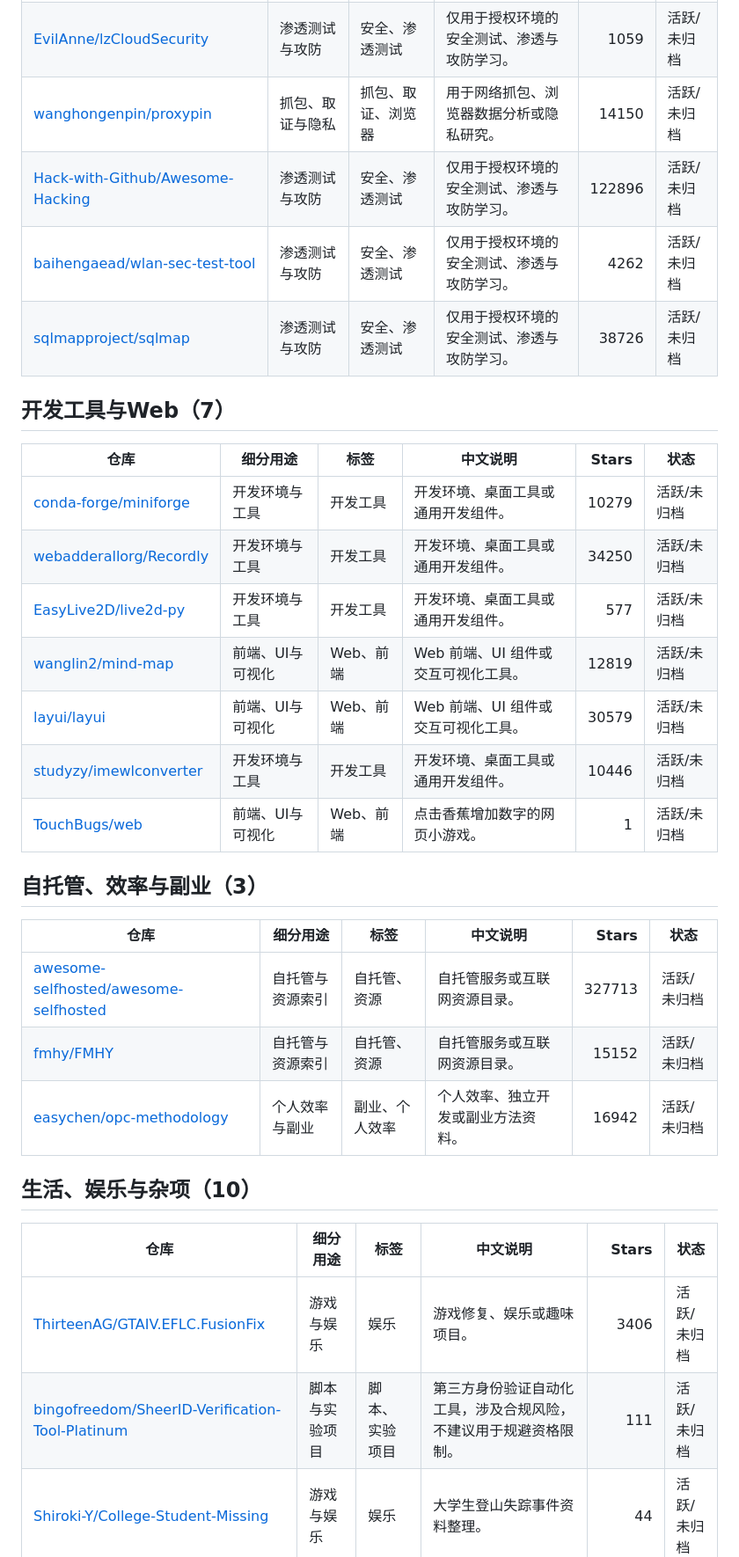
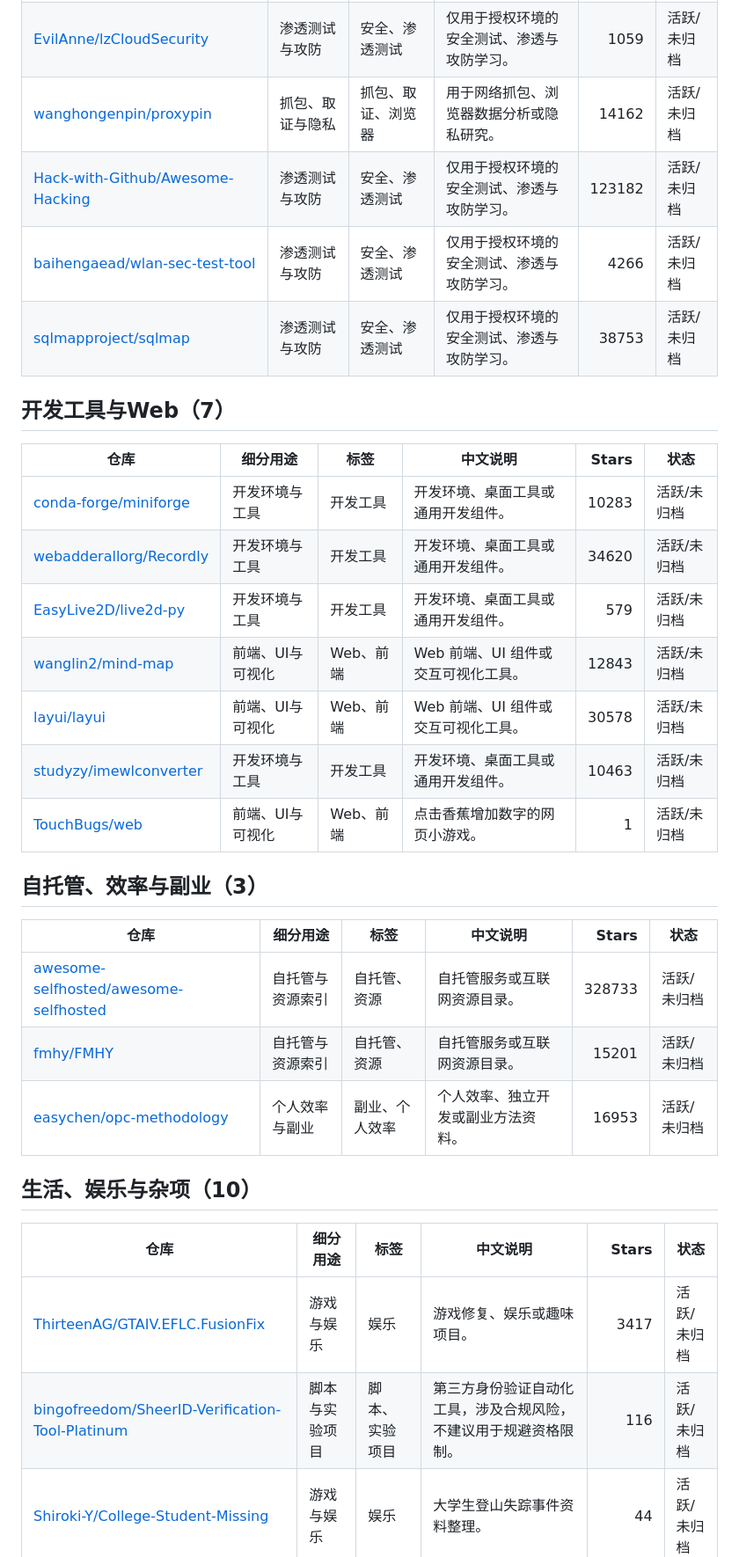
Before and after one commit to TouchBugs/star_organize, a Markdown page: README.md, the part around one of its changes. Shown at 88% size. Drawn GitHub-style.

```diff
--- a/README.md
+++ b/README.md
@@ -228,8 +228,8 @@
 | [EvilAnne/lzCloudSecurity](https://github.com/EvilAnne/lzCloudSecurity) | 渗透测试与攻防 | 安全、渗透测试 | 仅用于授权环境的安全测试、渗透与攻防学习。 | 1059 | 活跃/未归档 |
-| [wanghongenpin/proxypin](https://github.com/wanghongenpin/proxypin) | 抓包、取证与隐私 | 抓包、取证、浏览器 | 用于网络抓包、浏览器数据分析或隐私研究。 | 14150 | 活跃/未归档 |
-| [Hack-with-Github/Awesome-Hacking](https://github.com/Hack-with-Github/Awesome-Hacking) | 渗透测试与攻防 | 安全、渗透测试 | 仅用于授权环境的安全测试、渗透与攻防学习。 | 122896 | 活跃/未归档 |
-| [baihengaead/wlan-sec-test-tool](https://github.com/baihengaead/wlan-sec-test-tool) | 渗透测试与攻防 | 安全、渗透测试 | 仅用于授权环境的安全测试、渗透与攻防学习。 | 4262 | 活跃/未归档 |
-| [sqlmapproject/sqlmap](https://github.com/sqlmapproject/sqlmap) | 渗透测试与攻防 | 安全、渗透测试 | 仅用于授权环境的安全测试、渗透与攻防学习。 | 38726 | 活跃/未归档 |
+| [wanghongenpin/proxypin](https://github.com/wanghongenpin/proxypin) | 抓包、取证与隐私 | 抓包、取证、浏览器 | 用于网络抓包、浏览器数据分析或隐私研究。 | 14162 | 活跃/未归档 |
+| [Hack-with-Github/Awesome-Hacking](https://github.com/Hack-with-Github/Awesome-Hacking) | 渗透测试与攻防 | 安全、渗透测试 | 仅用于授权环境的安全测试、渗透与攻防学习。 | 123182 | 活跃/未归档 |
+| [baihengaead/wlan-sec-test-tool](https://github.com/baihengaead/wlan-sec-test-tool) | 渗透测试与攻防 | 安全、渗透测试 | 仅用于授权环境的安全测试、渗透与攻防学习。 | 4266 | 活跃/未归档 |
+| [sqlmapproject/sqlmap](https://github.com/sqlmapproject/sqlmap) | 渗透测试与攻防 | 安全、渗透测试 | 仅用于授权环境的安全测试、渗透与攻防学习。 | 38753 | 活跃/未归档 |
 
 <a id="dev-web"></a>
 
@@ -237,12 +237,12 @@
 
 | 仓库 | 细分用途 | 标签 | 中文说明 | Stars | 状态 |
 |---|---|---|---|---:|---|
-| [conda-forge/miniforge](https://github.com/conda-forge/miniforge) | 开发环境与工具 | 开发工具 | 开发环境、桌面工具或通用开发组件。 | 10279 | 活跃/未归档 |
-| [webadderallorg/Recordly](https://github.com/webadderallorg/Recordly) | 开发环境与工具 | 开发工具 | 开发环境、桌面工具或通用开发组件。 | 34250 | 活跃/未归档 |
-| [EasyLive2D/live2d-py](https://github.com/EasyLive2D/live2d-py) | 开发环境与工具 | 开发工具 | 开发环境、桌面工具或通用开发组件。 | 577 | 活跃/未归档 |
-| [wanglin2/mind-map](https://github.com/wanglin2/mind-map) | 前端、UI与可视化 | Web、前端 | Web 前端、UI 组件或交互可视化工具。 | 12819 | 活跃/未归档 |
-| [layui/layui](https://github.com/layui/layui) | 前端、UI与可视化 | Web、前端 | Web 前端、UI 组件或交互可视化工具。 | 30579 | 活跃/未归档 |
-| [studyzy/imewlconverter](https://github.com/studyzy/imewlconverter) | 开发环境与工具 | 开发工具 | 开发环境、桌面工具或通用开发组件。 | 10446 | 活跃/未归档 |
+| [conda-forge/miniforge](https://github.com/conda-forge/miniforge) | 开发环境与工具 | 开发工具 | 开发环境、桌面工具或通用开发组件。 | 10283 | 活跃/未归档 |
+| [webadderallorg/Recordly](https://github.com/webadderallorg/Recordly) | 开发环境与工具 | 开发工具 | 开发环境、桌面工具或通用开发组件。 | 34620 | 活跃/未归档 |
+| [EasyLive2D/live2d-py](https://github.com/EasyLive2D/live2d-py) | 开发环境与工具 | 开发工具 | 开发环境、桌面工具或通用开发组件。 | 579 | 活跃/未归档 |
+| [wanglin2/mind-map](https://github.com/wanglin2/mind-map) | 前端、UI与可视化 | Web、前端 | Web 前端、UI 组件或交互可视化工具。 | 12843 | 活跃/未归档 |
+| [layui/layui](https://github.com/layui/layui) | 前端、UI与可视化 | Web、前端 | Web 前端、UI 组件或交互可视化工具。 | 30578 | 活跃/未归档 |
+| [studyzy/imewlconverter](https://github.com/studyzy/imewlconverter) | 开发环境与工具 | 开发工具 | 开发环境、桌面工具或通用开发组件。 | 10463 | 活跃/未归档 |
 | [TouchBugs/web](https://github.com/TouchBugs/web) | 前端、UI与可视化 | Web、前端 | 点击香蕉增加数字的网页小游戏。 | 1 | 活跃/未归档 |
 
 <a id="selfhost-productivity"></a>
@@ -251,9 +251,9 @@
 
 | 仓库 | 细分用途 | 标签 | 中文说明 | Stars | 状态 |
 |---|---|---|---|---:|---|
-| [awesome-selfhosted/awesome-selfhosted](https://github.com/awesome-selfhosted/awesome-selfhosted) | 自托管与资源索引 | 自托管、资源 | 自托管服务或互联网资源目录。 | 327713 | 活跃/未归档 |
-| [fmhy/FMHY](https://github.com/fmhy/FMHY) | 自托管与资源索引 | 自托管、资源 | 自托管服务或互联网资源目录。 | 15152 | 活跃/未归档 |
-| [easychen/opc-methodology](https://github.com/easychen/opc-methodology) | 个人效率与副业 | 副业、个人效率 | 个人效率、独立开发或副业方法资料。 | 16942 | 活跃/未归档 |
+| [awesome-selfhosted/awesome-selfhosted](https://github.com/awesome-selfhosted/awesome-selfhosted) | 自托管与资源索引 | 自托管、资源 | 自托管服务或互联网资源目录。 | 328733 | 活跃/未归档 |
+| [fmhy/FMHY](https://github.com/fmhy/FMHY) | 自托管与资源索引 | 自托管、资源 | 自托管服务或互联网资源目录。 | 15201 | 活跃/未归档 |
+| [easychen/opc-methodology](https://github.com/easychen/opc-methodology) | 个人效率与副业 | 副业、个人效率 | 个人效率、独立开发或副业方法资料。 | 16953 | 活跃/未归档 |
 
 <a id="life-misc"></a>
 
@@ -261,6 +261,6 @@
 
 | 仓库 | 细分用途 | 标签 | 中文说明 | Stars | 状态 |
 |---|---|---|---|---:|---|
-| [ThirteenAG/GTAIV.EFLC.FusionFix](https://github.com/ThirteenAG/GTAIV.EFLC.FusionFix) | 游戏与娱乐 | 娱乐 | 游戏修复、娱乐或趣味项目。 | 3406 | 活跃/未归档 |
-| [bingofreedom/SheerID-Verification-Tool-Platinum](https://github.com/bingofreedom/SheerID-Verification-Tool-Platinum) | 脚本与实验项目 | 脚本、实验项目 | 第三方身份验证自动化工具，涉及合规风险，不建议用于规避资格限制。 | 111 | 活跃/未归档 |
+| [ThirteenAG/GTAIV.EFLC.FusionFix](https://github.com/ThirteenAG/GTAIV.EFLC.FusionFix) | 游戏与娱乐 | 娱乐 | 游戏修复、娱乐或趣味项目。 | 3417 | 活跃/未归档 |
+| [bingofreedom/SheerID-Verification-Tool-Platinum](https://github.com/bingofreedom/SheerID-Verification-Tool-Platinum) | 脚本与实验项目 | 脚本、实验项目 | 第三方身份验证自动化工具，涉及合规风险，不建议用于规避资格限制。 | 116 | 活跃/未归档 |
 | [Shiroki-Y/College-Student-Missing](https://github.com/Shiroki-Y/College-Student-Missing) | 游戏与娱乐 | 娱乐 | 大学生登山失踪事件资料整理。 | 44 | 活跃/未归档 |
```
Also changed, not shown: other parts of README.md (+102 -102 lines).
